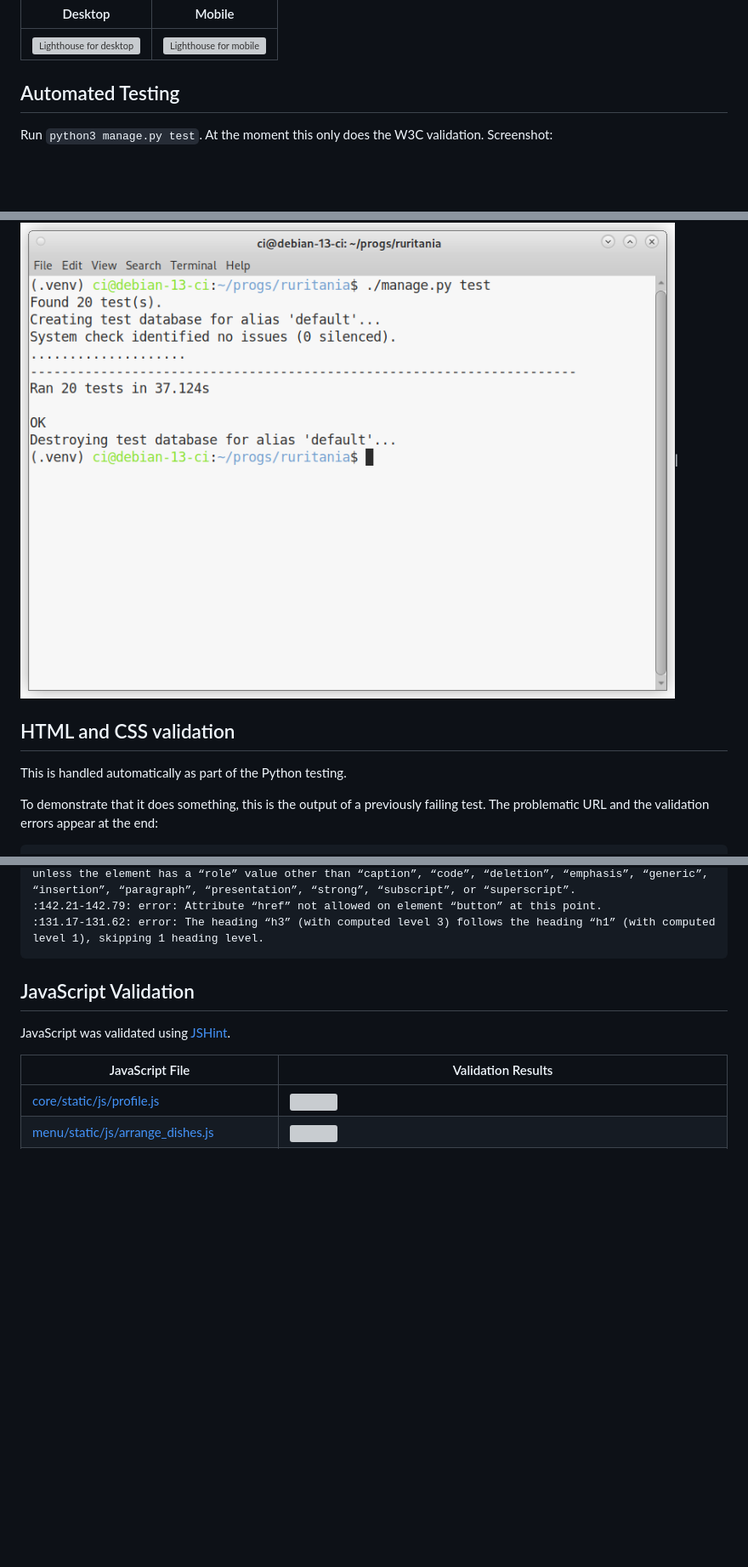
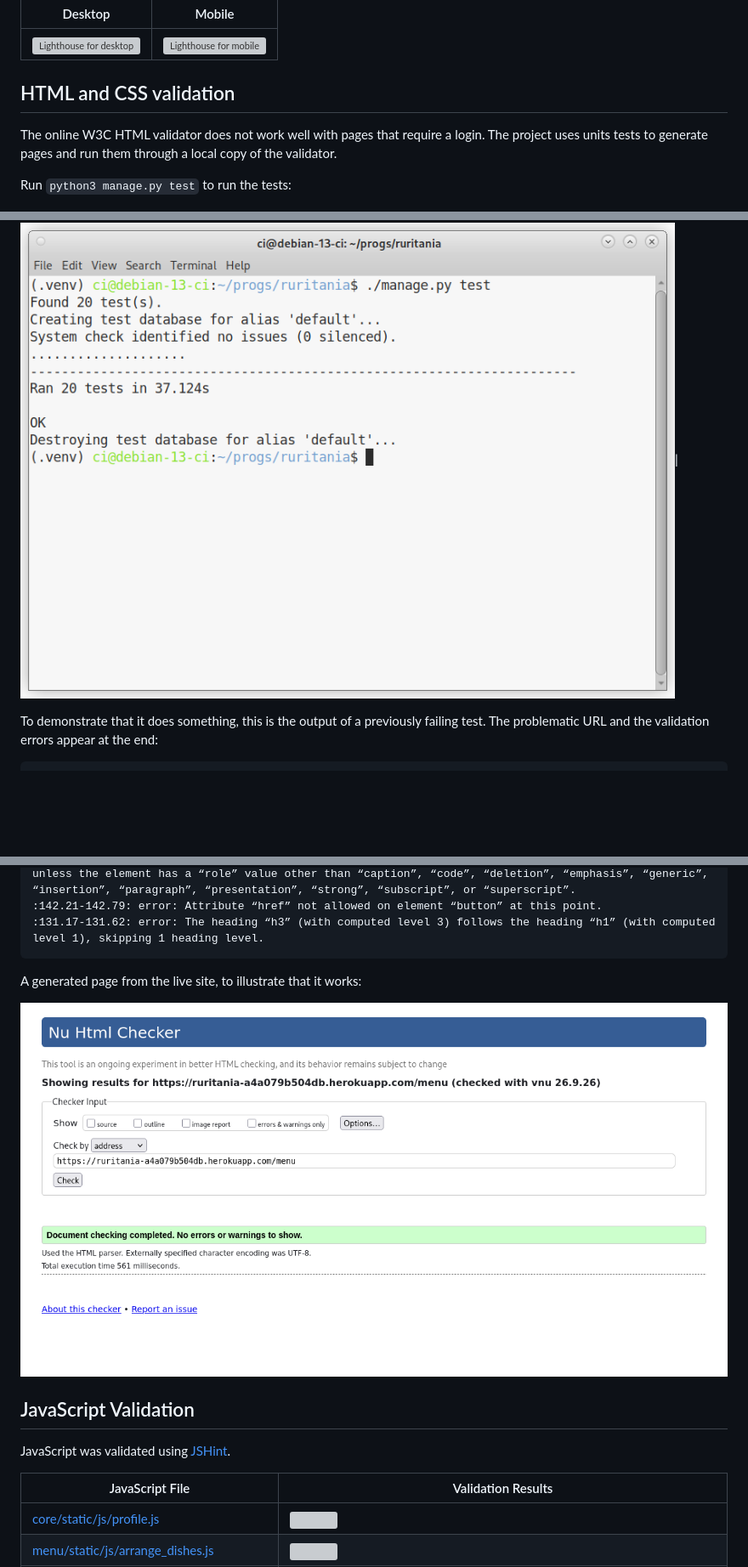
Before and after one commit to ctr-code/heart-of-ruritania, a Markdown page: TESTING.md, 3 parts joined by grey strips. Shown: that part at 85% size. GitHub-like rendering; pictures changed too: docs/valid-menu.png (added); blank space fills up the shorter version; grey boxes are pictures that could not be loaded.

Commit message:
Add W3C screenshot to TESTING

````diff
--- a/TESTING.md
+++ b/TESTING.md
@@ -27,15 +27,13 @@ Desktop | Mobile
 -- | --
 ![Lighthouse for desktop](docs/lighthouse-desktop.png) | ![Lighthouse for mobile](docs/lighthouse-mobile.png)
 
-## Automated Testing
+## HTML and CSS validation
 
-Run `python3 manage.py test`.  At the moment this only does the W3C validation.  Screenshot:
+The online W3C HTML validator does not work well with pages that require a login.  The project uses units tests to generate pages and run them through a local copy of the validator.
+
+Run `python3 manage.py test` to run the tests:
 
 ![](docs/python-tests.png)|
-
-## HTML and CSS validation
-
-This is handled automatically as part of the Python testing.
 
 To demonstrate that it does something, this is the output of a previously failing test.  The problematic URL and the validation errors appear at the end:
 
@@ -62,6 +60,10 @@ AssertionError: False is not true : The HTML is not valid
 :142.21-142.79: error: Attribute “href” not allowed on element “button” at this point.
 :131.17-131.62: error: The heading “h3” (with computed level 3) follows the heading “h1” (with computed level 1), skipping 1 heading level.
 ```
+
+A generated page from the live site, to illustrate that it works:
+
+![](docs/valid-menu.png)
 
 ## JavaScript Validation
 
````
